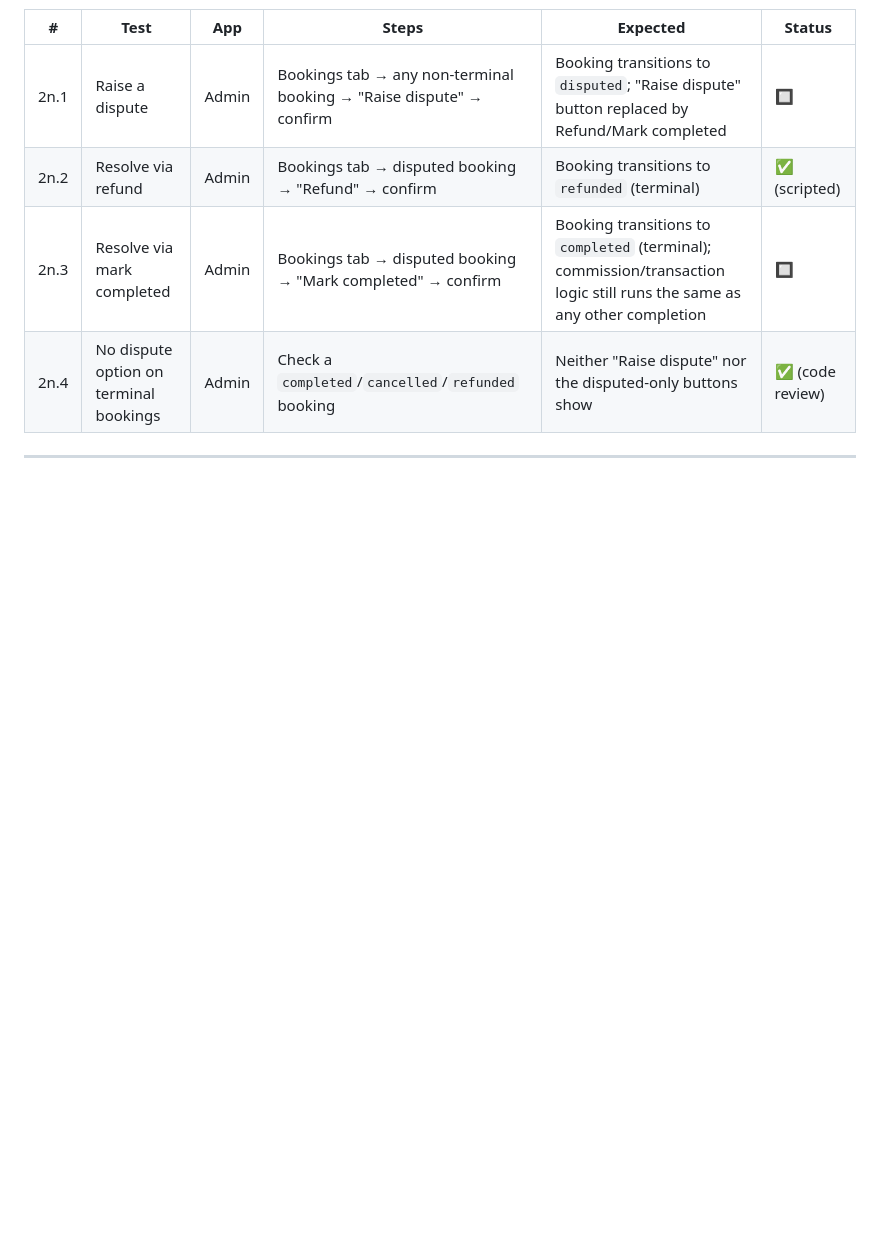
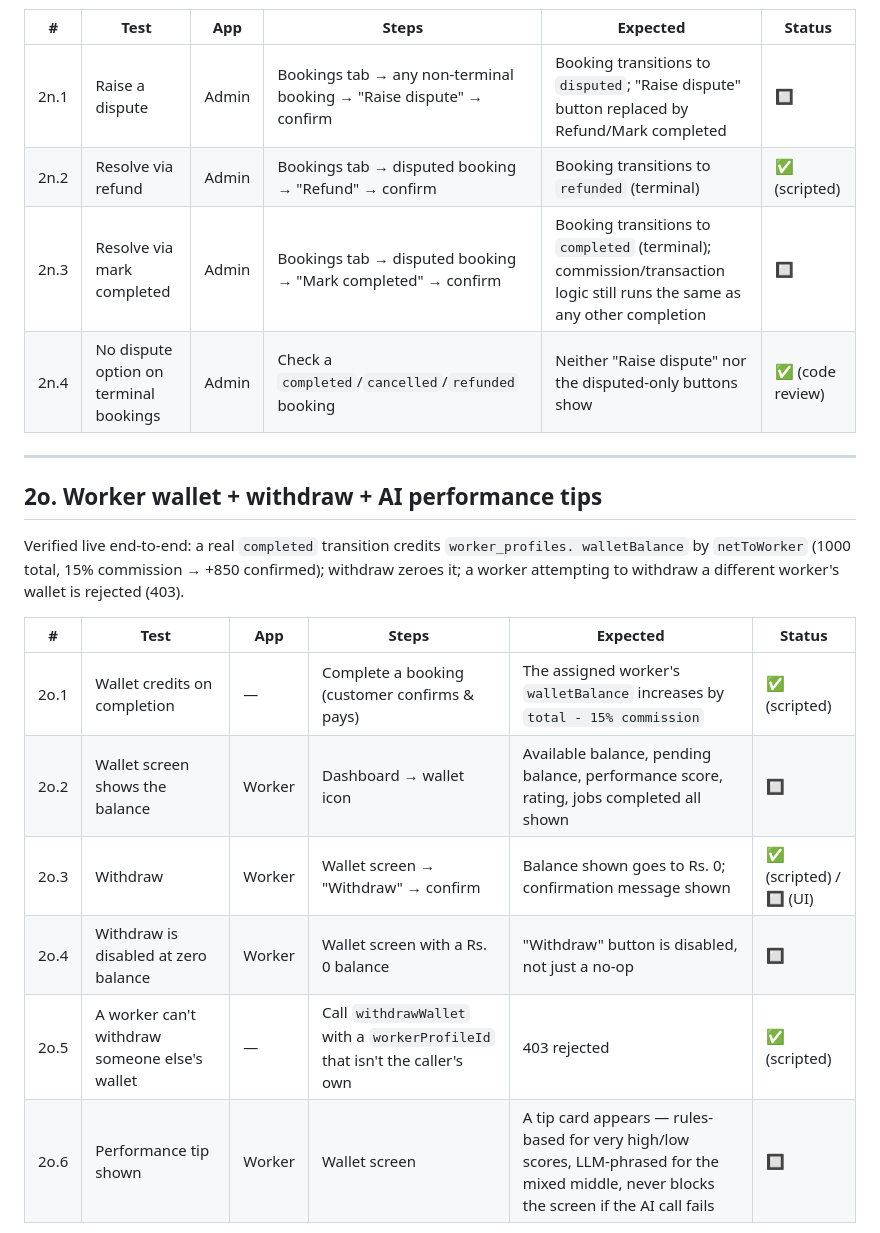
Before and after one commit to farhankhalidkayani/handyGo, a Markdown page: docs/TEST_CASES.md, the part around one of its changes. Rendered like a GitHub page; blank space fills up the shorter version.

Commit message:
Document wallet, Safety Center, invoice, ops map/finance/insights test cases

```diff
--- a/docs/TEST_CASES.md
+++ b/docs/TEST_CASES.md
@@ -321,3 +321,18 @@ succeed against a real throwaway booking (cleaned up after).
 
 ---
 
+## 2o. Worker wallet + withdraw + AI performance tips
+
+Verified live end-to-end: a real `completed` transition credits `worker_profiles.
+walletBalance` by `netToWorker` (1000 total, 15% commission → +850 confirmed); withdraw
+zeroes it; a worker attempting to withdraw a different worker's wallet is rejected (403).
+
+| # | Test | App | Steps | Expected | Status |
+|---|---|---|---|---|---|
+| 2o.1 | Wallet credits on completion | — | Complete a booking (customer confirms & pays) | The assigned worker's `walletBalance` increases by `total - 15% commission` | ✅ (scripted) |
+| 2o.2 | Wallet screen shows the balance | Worker | Dashboard → wallet icon | Available balance, pending balance, performance score, rating, jobs completed all shown | 🔲 |
+| 2o.3 | Withdraw | Worker | Wallet screen → "Withdraw" → confirm | Balance shown goes to Rs. 0; confirmation message shown | ✅ (scripted) / 🔲 (UI) |
+| 2o.4 | Withdraw is disabled at zero balance | Worker | Wallet screen with a Rs. 0 balance | "Withdraw" button is disabled, not just a no-op | 🔲 |
+| 2o.5 | A worker can't withdraw someone else's wallet | — | Call `withdrawWallet` with a `workerProfileId` that isn't the caller's own | 403 rejected | ✅ (scripted) |
+| 2o.6 | Performance tip shown | Worker | Wallet screen | A tip card appears — rules-based for very high/low scores, LLM-phrased for the mixed middle, never blocks the screen if the AI call fails | 🔲 |
+
```
Also changed, not shown: other parts of docs/TEST_CASES.md (+31 -2 lines).
